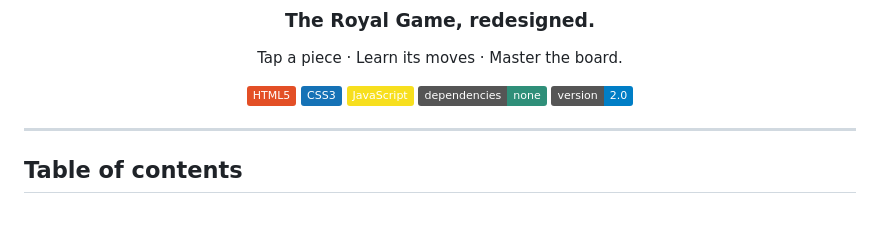
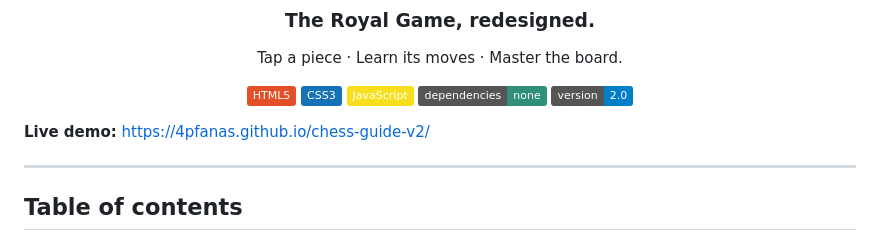
Before and after one commit to 4pfanas/chess-guide-v2, a Markdown page: README.md, the part around the change. GitHub-like rendering; badges without logos; blank space fills up the shorter version.

Commit message:
Add live demo link to README

```diff
--- a/README.md
+++ b/README.md
@@ -13,6 +13,9 @@ Tap a piece · Learn its moves · Master the board.
 ![Version](https://img.shields.io/badge/version-2.0-blue)
 
 </div>
+
+**Live demo:** https://4pfanas.github.io/chess-guide-v2/
+
 
 ---
 
```
